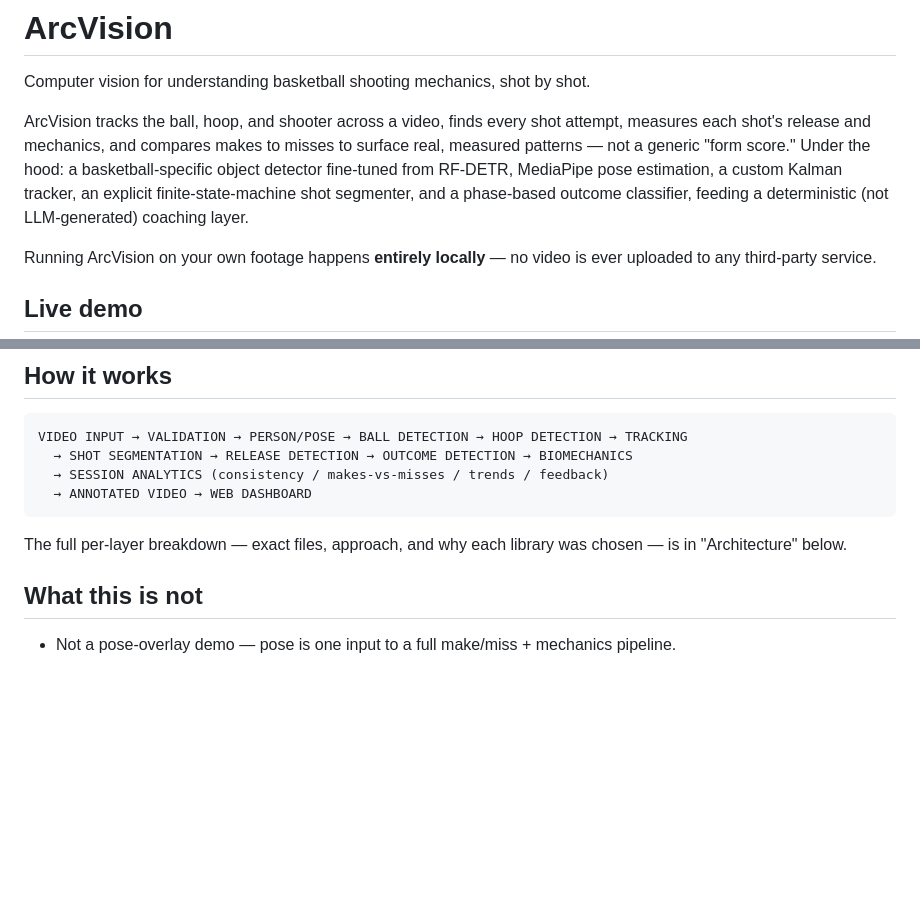
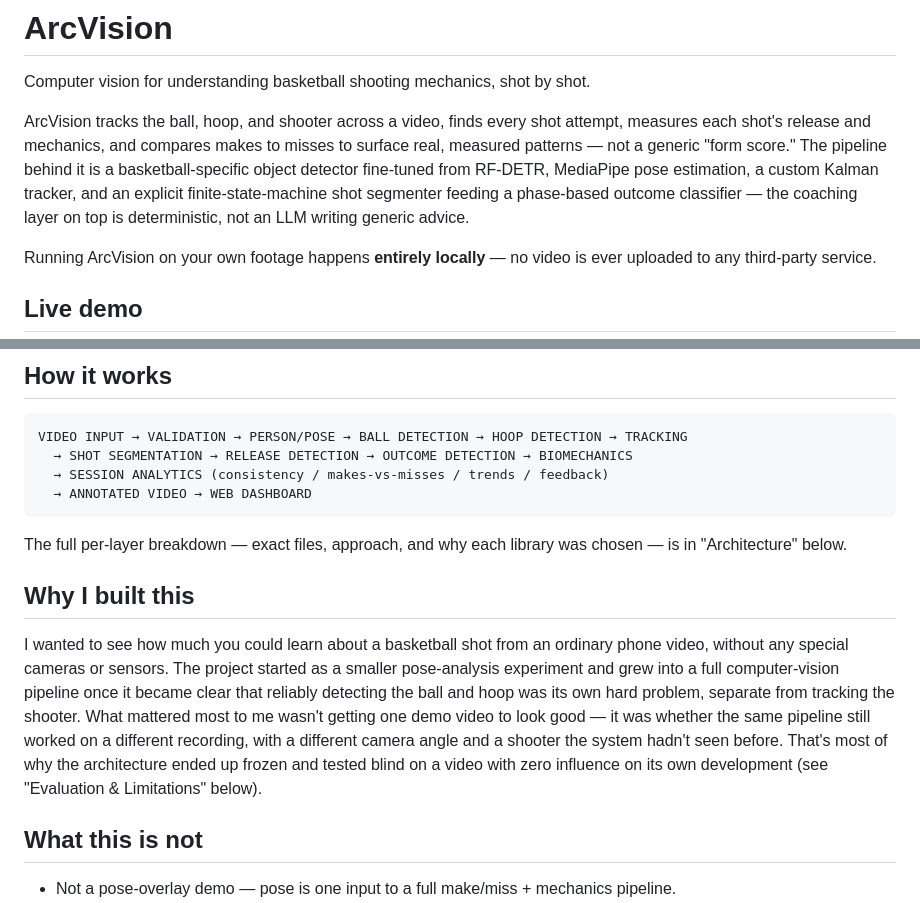
Before and after one commit to rish-mishra/ArcVision, a Markdown page: README.md, 2 parts joined by grey strips. GitHub-like rendering; blank space fills up the shorter version.

Commit message:
Humanize README project narrative
Co-Authored-By: Claude Sonnet 5 <noreply@anthropic.com>

```diff
--- a/README.md
+++ b/README.md
@@ -4,10 +4,10 @@ Computer vision for understanding basketball shooting mechanics, shot by shot.
 
 ArcVision tracks the ball, hoop, and shooter across a video, finds every shot attempt, measures
 each shot's release and mechanics, and compares makes to misses to surface real, measured
-patterns — not a generic "form score." Under the hood: a basketball-specific object detector
-fine-tuned from RF-DETR, MediaPipe pose estimation, a custom Kalman tracker, an explicit
-finite-state-machine shot segmenter, and a phase-based outcome classifier, feeding a
-deterministic (not LLM-generated) coaching layer.
+patterns — not a generic "form score." The pipeline behind it is a basketball-specific object
+detector fine-tuned from RF-DETR, MediaPipe pose estimation, a custom Kalman tracker, and an
+explicit finite-state-machine shot segmenter feeding a phase-based outcome classifier — the
+coaching layer on top is deterministic, not an LLM writing generic advice.
 
 Running ArcVision on your own footage happens **entirely locally** — no video is ever uploaded
 to any third-party service.
@@ -73,6 +73,17 @@ VIDEO INPUT → VALIDATION → PERSON/POSE → BALL DETECTION → HOOP DETECTION
 
 The full per-layer breakdown — exact files, approach, and why each library was chosen — is in
 "Architecture" below.
+
+## Why I built this
+
+I wanted to see how much you could learn about a basketball shot from an ordinary phone video,
+without any special cameras or sensors. The project started as a smaller pose-analysis
+experiment and grew into a full computer-vision pipeline once it became clear that reliably
+detecting the ball and hoop was its own hard problem, separate from tracking the shooter. What
+mattered most to me wasn't getting one demo video to look good — it was whether the same
+pipeline still worked on a different recording, with a different camera angle and a shooter the
+system hadn't seen before. That's most of why the architecture ended up frozen and tested blind
+on a video with zero influence on its own development (see "Evaluation & Limitations" below).
 
 ## What this is not
 
```
Also changed, not shown: other parts of README.md (+21 -85 lines).
